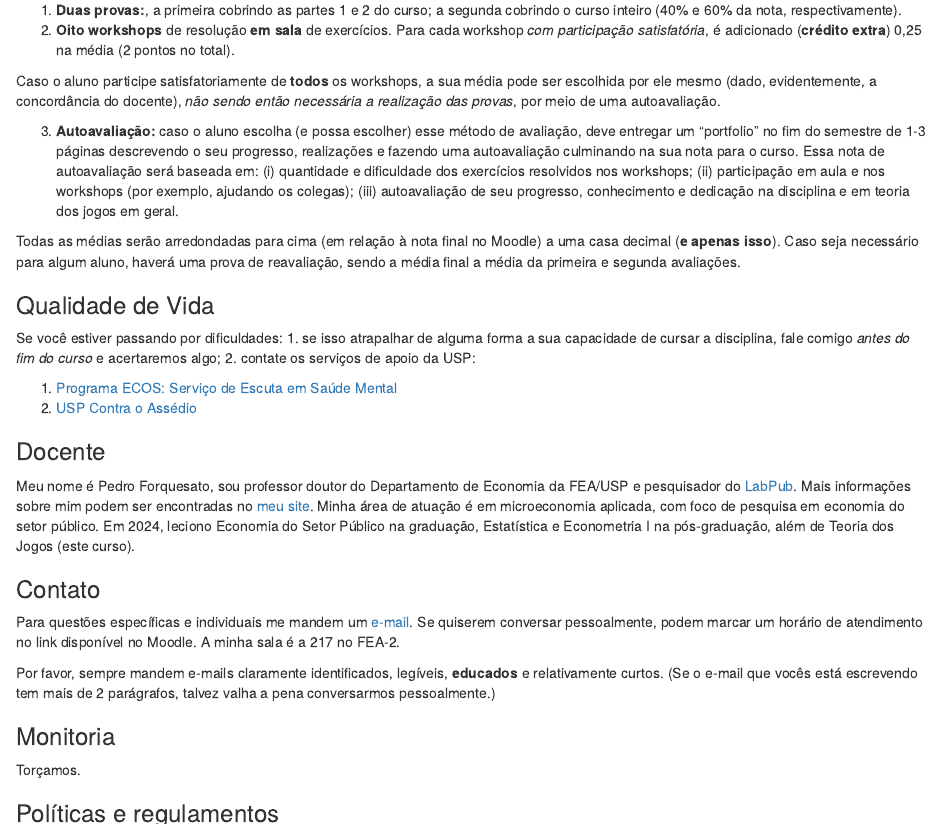
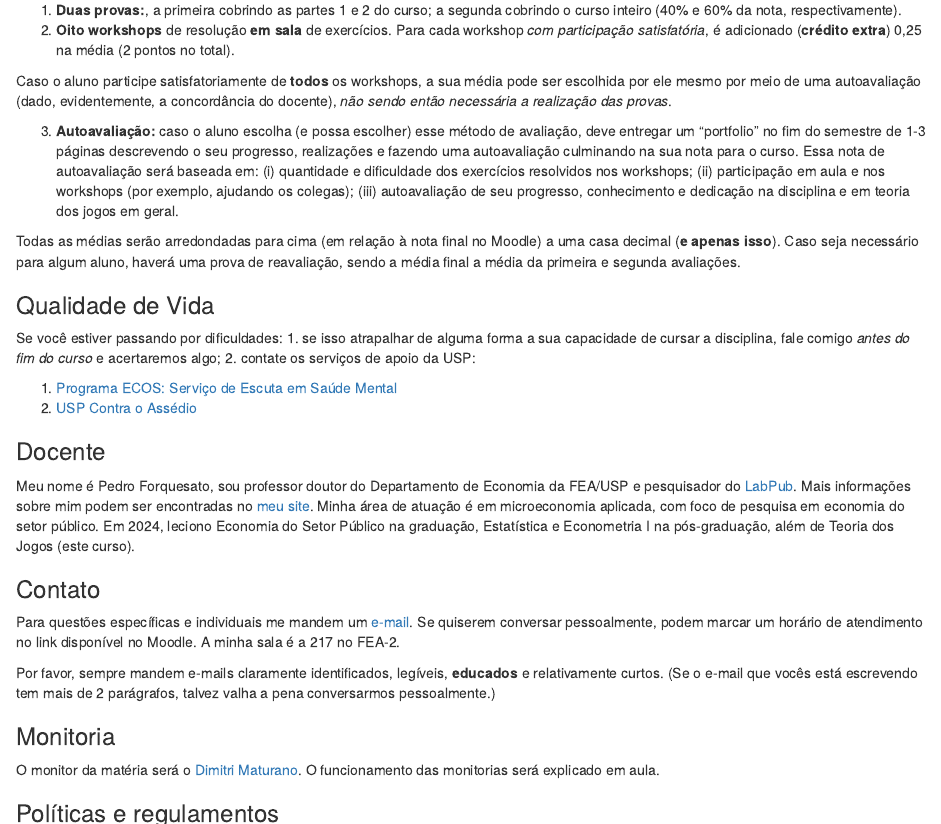
Before and after one commit to pforquesato/eae1301, an R Markdown document (eae0522-ementa.Rmd): the page in a window 1100 px wide, from 740 px down, and a second part further down, joined at a grey line. Rendered offline with R 4.5, knitr and Pandoc, with nearby package versions.

Commit message:
Update syllabus

```diff
--- a/eae0522-ementa.Rmd
+++ b/eae0522-ementa.Rmd
@@ -33,7 +33,7 @@ Teoria dos jogos é um ramo do conhecimento focado em modelar matematicamente in
 1. **Duas provas:**, a primeira cobrindo as partes 1 e 2 do curso; a segunda cobrindo o curso inteiro (40% e 60% da nota, respectivamente).
 2. **Oito workshops** de resolução **em sala** de exercícios. Para cada workshop *com participação satisfatória*, é adicionado (**crédito extra**) 0,25 na média (2 pontos no total).
 
-Caso o aluno participe satisfatoriamente de **todos** os workshops, a sua média pode ser escolhida por ele mesmo (dado, evidentemente, a concordância do docente), *não sendo então necessária a realização das provas*, por meio de uma autoavaliação.
+Caso o aluno participe satisfatoriamente de **todos** os workshops, a sua média pode ser escolhida por ele mesmo  por meio de uma autoavaliação (dado, evidentemente, a concordância do docente), *não sendo então necessária a realização das provas*.
 
 3. **Autoavaliação:** caso o aluno escolha (e possa escolher) esse método de avaliação, deve entregar um "portfolio" no fim do semestre de 1-3 páginas descrevendo o seu progresso, realizações e fazendo uma autoavaliação culminando na sua nota para o curso. Essa nota de autoavaliação será baseada em: (i) quantidade e dificuldade dos exercícios resolvidos nos workshops; (ii) participação em aula e nos workshops (por exemplo, ajudando os colegas); (iii) autoavaliação de seu progresso, conhecimento e dedicação na disciplina e em teoria dos jogos em geral.
 
@@ -58,11 +58,11 @@ Por favor, sempre mandem e-mails claramente identificados, legíveis, **educados
 
 ### Monitoria
 
-Torçamos.
+O monitor da matéria será o [Dimitri Maturano](mailto:dimitricecanm@usp.br). O funcionamento das monitorias será explicado em aula.
 
 ### Políticas e regulamentos
 
-**Aulas.** As aulas são terças-feiras das 19h30 às 21h10 e quintas-feiras das 21h20 às 23h00 (turma 2024221) na sala **??** do FEA 1.
+**Aulas.** As aulas são terças-feiras das 19h30 às 21h10 e quintas-feiras das 21h20 às 23h00 (turma 2024221) na sala **G-02** do FEA 1.
 
 **Comunicação.** Toda a comunicação oficial por minha parte do curso será feita pelo [Moodle](https://edisciplinas.usp.br), incluindo listas, notas, presenças, trabalhos e avisos. O curso assume que o aluno acessa frequentemente a plataforma e checa diariamente os e-mails recebidos.
 
```
Also changed, not shown: eae0522-ementa.html.
